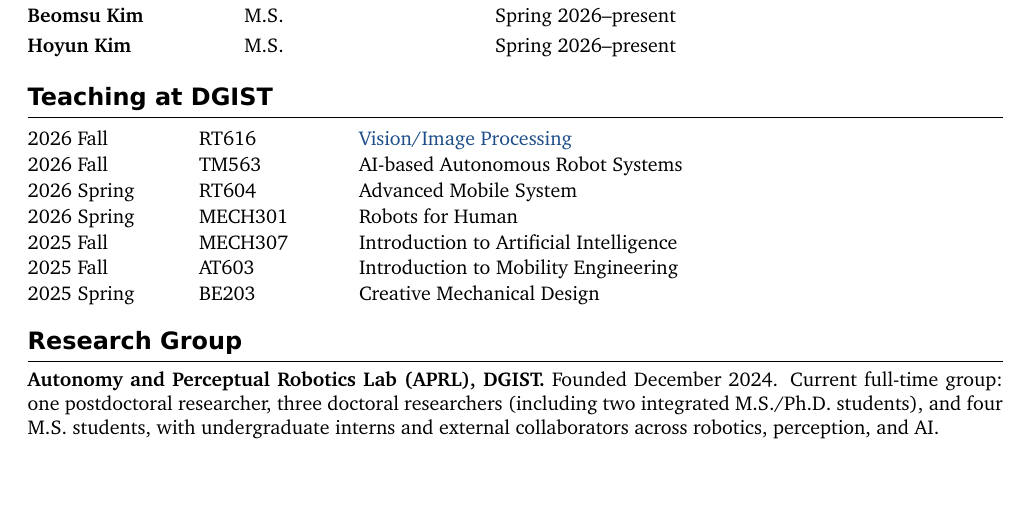
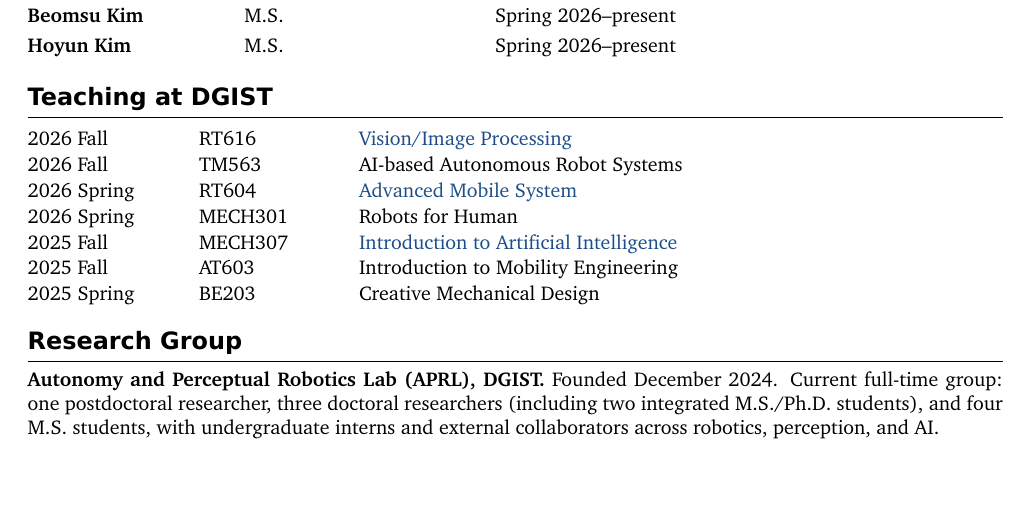
Before and after one commit to gisbi-kim/cv-giseopkim, a LaTeX document (main.tex): part of page 6 of 6, cut so that both start at the same text. Compiled offline with XeLaTeX; a missing font is replaced by an installed copy or a similar font.

Commit message:
Link RT604 and MECH307 course titles to lecture materials

```diff
--- a/main.tex
+++ b/main.tex
@@ -309,9 +309,9 @@
 \begin{tabularx}{\textwidth}{@{}L{26mm}L{24mm}Y@{}}
 2026 Fall & RT616 & \href{https://github.com/team-aprl/lecture-RT616-public}{Vision/Image Processing} \\
 2026 Fall & TM563 & AI-based Autonomous Robot Systems \\
-2026 Spring & RT604 & Advanced Mobile System \\
+2026 Spring & RT604 & \href{https://github.com/team-aprl/lecture-RT604-public}{Advanced Mobile System} \\
 2026 Spring & MECH301 & Robots for Human \\
-2025 Fall & MECH307 & Introduction to Artificial Intelligence \\
+2025 Fall & MECH307 & \href{https://github.com/team-aprl/lecture-MECH307-public/tree/main}{Introduction to Artificial Intelligence} \\
 2025 Fall & AT603 & Introduction to Mobility Engineering \\
 2025 Spring & BE203 & Creative Mechanical Design \\
 \end{tabularx}
```
Also changed, not shown: CHANGELOG.md, README.md, main.pdf.
